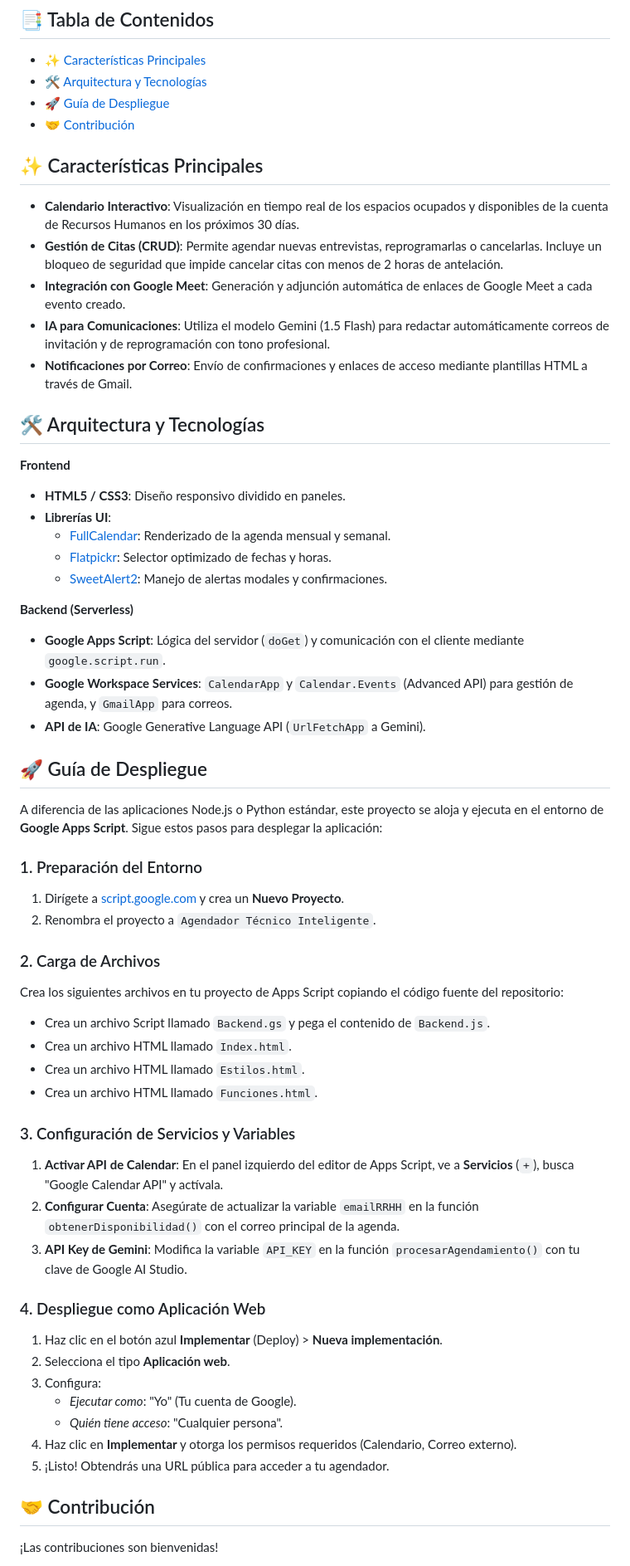
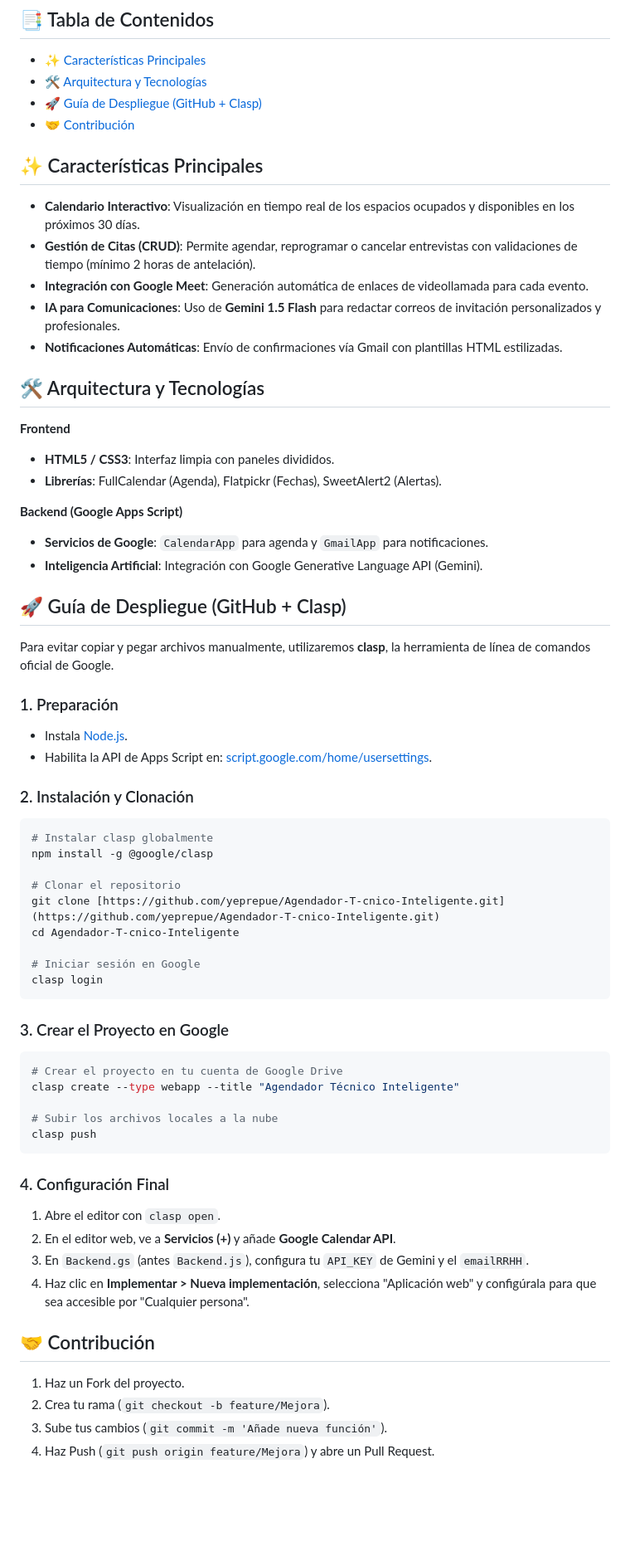
Before and after one commit to yeprepue/Agendador-T-cnico-Inteligente, a Markdown page: README.md, the part around one of its changes. Shown at 83% size. Rendered like a GitHub page; blank space fills up the shorter version.

Commit message:
Revise README for improved clarity and details
Updated features and deployment guide for clarity and accuracy.

````diff
--- a/README.md
+++ b/README.md
@@ -9,61 +9,67 @@ Sistema automatizado para la gestión y programación de entrevistas técnicas.
 
 - [✨ Características Principales](#-características-principales)
 - [🛠️ Arquitectura y Tecnologías](#%EF%B8%8F-arquitectura-y-tecnologías)
-- [🚀 Guía de Despliegue](#-guía-de-despliegue)
+- [🚀 Guía de Despliegue (GitHub + Clasp)](#-guía-de-despliegue-github--clasp)
 - [🤝 Contribución](#-contribución)
 
 ## ✨ Características Principales
 
-* **Calendario Interactivo**: Visualización en tiempo real de los espacios ocupados y disponibles de la cuenta de Recursos Humanos en los próximos 30 días.
-* **Gestión de Citas (CRUD)**: Permite agendar nuevas entrevistas, reprogramarlas o cancelarlas. Incluye un bloqueo de seguridad que impide cancelar citas con menos de 2 horas de antelación.
-* **Integración con Google Meet**: Generación y adjunción automática de enlaces de Google Meet a cada evento creado.
-* **IA para Comunicaciones**: Utiliza el modelo Gemini (1.5 Flash) para redactar automáticamente correos de invitación y de reprogramación con tono profesional.
-* **Notificaciones por Correo**: Envío de confirmaciones y enlaces de acceso mediante plantillas HTML a través de Gmail.
+* **Calendario Interactivo**: Visualización en tiempo real de los espacios ocupados y disponibles en los próximos 30 días.
+* **Gestión de Citas (CRUD)**: Permite agendar, reprogramar o cancelar entrevistas con validaciones de tiempo (mínimo 2 horas de antelación).
+* **Integración con Google Meet**: Generación automática de enlaces de videollamada para cada evento.
+* **IA para Comunicaciones**: Uso de **Gemini 1.5 Flash** para redactar correos de invitación personalizados y profesionales.
+* **Notificaciones Automáticas**: Envío de confirmaciones vía Gmail con plantillas HTML estilizadas.
 
 ## 🛠️ Arquitectura y Tecnologías
 
 **Frontend**
-* **HTML5 / CSS3**: Diseño responsivo dividido en paneles.
-* **Librerías UI**:
-  * [FullCalendar](https://fullcalendar.io/): Renderizado de la agenda mensual y semanal.
-  * [Flatpickr](https://flatpickr.js.org/): Selector optimizado de fechas y horas.
-  * [SweetAlert2](https://sweetalert2.github.io/): Manejo de alertas modales y confirmaciones.
+* **HTML5 / CSS3**: Interfaz limpia con paneles divididos.
+* **Librerías**: FullCalendar (Agenda), Flatpickr (Fechas), SweetAlert2 (Alertas).
 
-**Backend (Serverless)**
-* **Google Apps Script**: Lógica del servidor (`doGet`) y comunicación con el cliente mediante `google.script.run`.
-* **Google Workspace Services**: `CalendarApp` y `Calendar.Events` (Advanced API) para gestión de agenda, y `GmailApp` para correos.
-* **API de IA**: Google Generative Language API (`UrlFetchApp` a Gemini).
+**Backend (Google Apps Script)**
+* **Servicios de Google**: `CalendarApp` para agenda y `GmailApp` para notificaciones.
+* **Inteligencia Artificial**: Integración con Google Generative Language API (Gemini).
 
-## 🚀 Guía de Despliegue
+## 🚀 Guía de Despliegue (GitHub + Clasp)
 
-A diferencia de las aplicaciones Node.js o Python estándar, este proyecto se aloja y ejecuta en el entorno de **Google Apps Script**. Sigue estos pasos para desplegar la aplicación:
+Para evitar copiar y pegar archivos manualmente, utilizaremos **clasp**, la herramienta de línea de comandos oficial de Google.
 
-### 1. Preparación del Entorno
-1. Dirígete a [script.google.com](https://script.google.com/) y crea un **Nuevo Proyecto**.
-2. Renombra el proyecto a `Agendador Técnico Inteligente`.
+### 1. Preparación
+* Instala [Node.js](https://nodejs.org/).
+* Habilita la API de Apps Script en: [script.google.com/home/usersettings](https://script.google.com/home/usersettings).
 
-### 2. Carga de Archivos
-Crea los siguientes archivos en tu proyecto de Apps Script copiando el código fuente del repositorio:
-* Crea un archivo Script llamado `Backend.gs` y pega el contenido de `Backend.js`.
-* Crea un archivo HTML llamado `Index.html`.
-* Crea un archivo HTML llamado `Estilos.html`.
-* Crea un archivo HTML llamado `Funciones.html`.
+### 2. Instalación y Clonación
+```bash
+# Instalar clasp globalmente
+npm install -g @google/clasp
 
-### 3. Configuración de Servicios y Variables
-1. **Activar API de Calendar**: En el panel izquierdo del editor de Apps Script, ve a **Servicios** (`+`), busca "Google Calendar API" y actívala.
-2. **Configurar Cuenta**: Asegúrate de actualizar la variable `emailRRHH` en la función `obtenerDisponibilidad()` con el correo principal de la agenda.
-3. **API Key de Gemini**: Modifica la variable `API_KEY` en la función `procesarAgendamiento()` con tu clave de Google AI Studio.
+# Clonar el repositorio
+git clone [https://github.com/yeprepue/Agendador-T-cnico-Inteligente.git](https://github.com/yeprepue/Agendador-T-cnico-Inteligente.git)
+cd Agendador-T-cnico-Inteligente
 
-### 4. Despliegue como Aplicación Web
-1. Haz clic en el botón azul **Implementar** (Deploy) > **Nueva implementación**.
-2. Selecciona el tipo **Aplicación web**.
-3. Configura:
-   * *Ejecutar como*: "Yo" (Tu cuenta de Google).
-   * *Quién tiene acceso*: "Cualquier persona".
-4. Haz clic en **Implementar** y otorga los permisos requeridos (Calendario, Correo externo).
-5. ¡Listo! Obtendrás una URL pública para acceder a tu agendador.
+# Iniciar sesión en Google
+clasp login
+```
+
+### 3. Crear el Proyecto en Google
+```bash
+# Crear el proyecto en tu cuenta de Google Drive
+clasp create --type webapp --title "Agendador Técnico Inteligente"
+
+# Subir los archivos locales a la nube
+clasp push
+```
+
+### 4. Configuración Final
+1. Abre el editor con `clasp open`.
+2. En el editor web, ve a **Servicios (+)** y añade **Google Calendar API**.
+3. En `Backend.gs` (antes `Backend.js`), configura tu `API_KEY` de Gemini y el `emailRRHH`.
+4. Haz clic en **Implementar > Nueva implementación**, selecciona "Aplicación web" y configúrala para que sea accesible por "Cualquier persona".
 
 ## 🤝 Contribución
 
-¡Las contribuciones son bienvenidas!
+1. Haz un Fork del proyecto.
+2. Crea tu rama (`git checkout -b feature/Mejora`).
+3. Sube tus cambios (`git commit -m 'Añade nueva función'`).
+4. Haz Push (`git push origin feature/Mejora`) y abre un Pull Request.
 
````
Also changed, not shown: other parts of README.md (+2 -5 lines).
